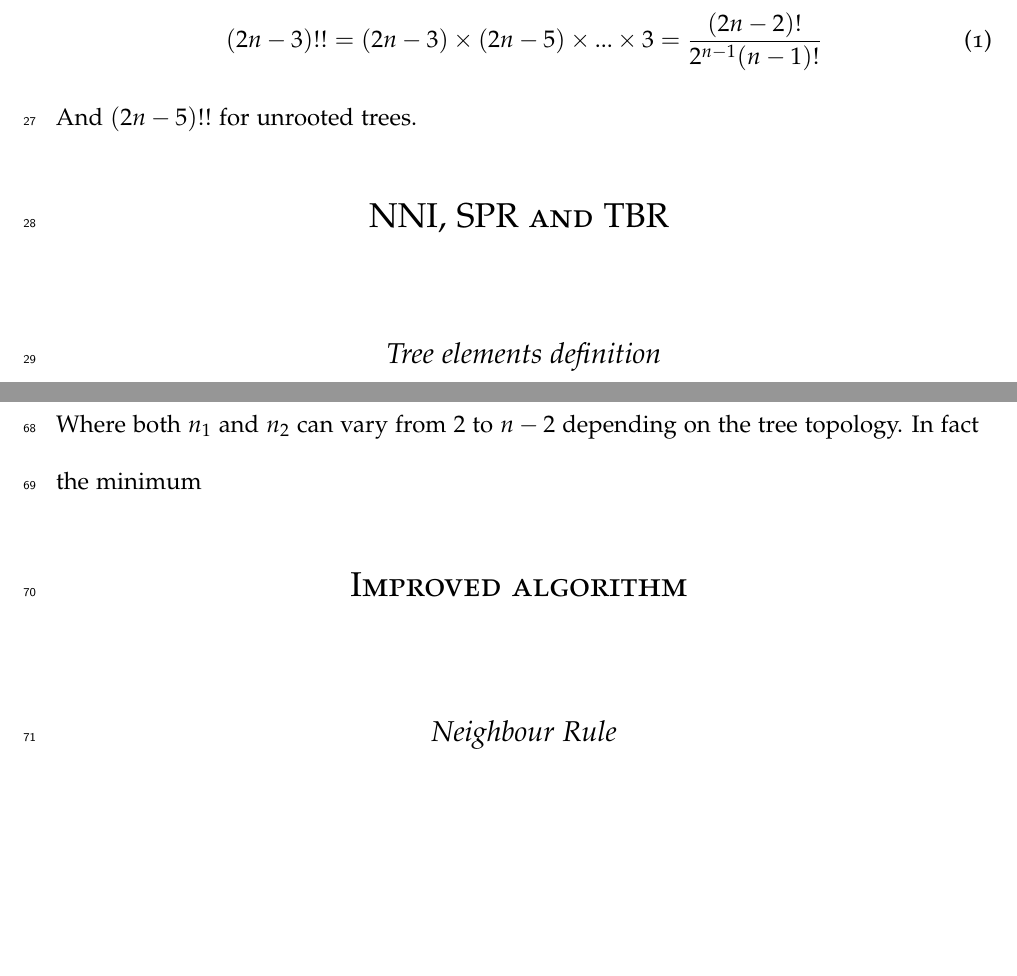
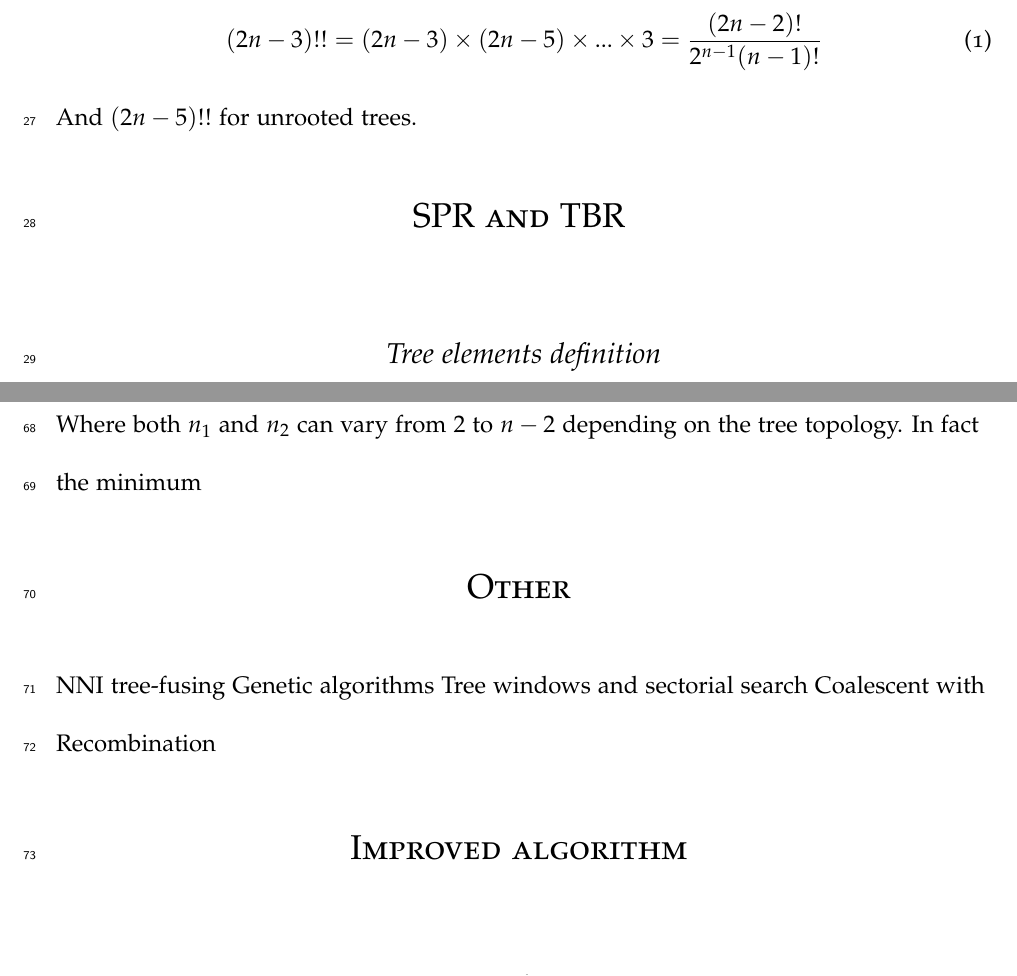
Before and after one commit to TGuillerme/SBRTBR, a LaTeX paper (Writing/SPRTBR.tex): two parts of pages 4 and 6 of 8 before the commit and two parts of pages 4 and 6 of 9 after it, joined at a grey line, cut so that both start at the same text, the shorter picture padded with empty space. Compiled offline with pdfLaTeX.

Commit message:
metrics lists

```diff
--- a/Writing/SPRTBR.tex
+++ b/Writing/SPRTBR.tex
@@ -148,7 +148,7 @@ Number of rooted binary trees for $n$ taxa:
 And $(2n-5)!!$ for unrooted trees.
 
 
-\section{NNI, SPR and TBR}
+\section{SPR and TBR}
 
 \subsection{Tree elements definition}
 \begin{itemize}
@@ -207,6 +205,13 @@ In fact the minimum
 \label{Figure_Felsenstein}
 \end{figure}
 
+
+\section{Other}
+NNI
+tree-fusing
+Genetic algorithms
+Tree windows and sectorial search
+Coalescent with Recombination
 
 \section{Improved algorithm}
 
```
Also changed, not shown: Writing/SPRTBR.tex (2 more changed lines).
